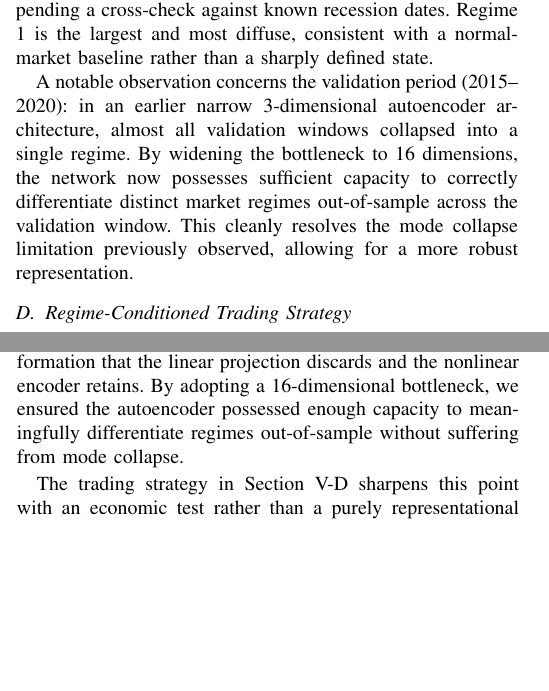
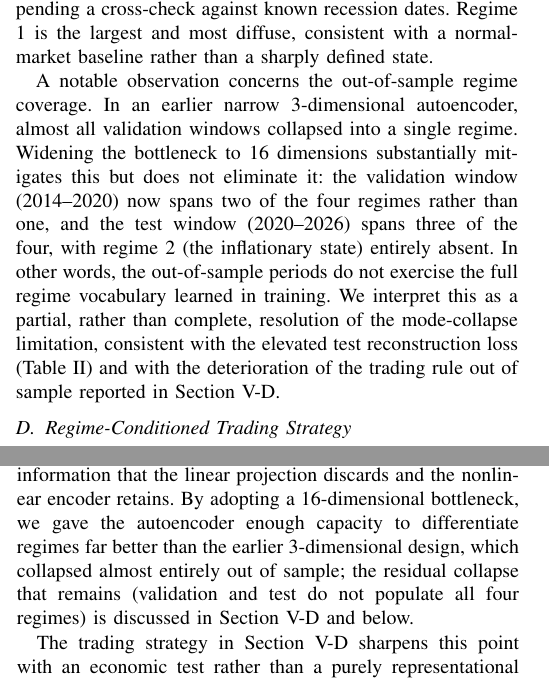
Before and after one commit to hashsignn/Investment-Select-Quant-Tools, a LaTeX paper (Market_Regime_Detection_Using_Autoencoders_and_PCA/main.tex): two parts of the columns of pages 4 and 5 of 6 before the commit and two parts of the columns of pages 4 and 5 of 7 after it, joined at a grey line, cut so that both start at the same text, the shorter picture padded with empty space. Compiled offline with pdfLaTeX.

Commit message:
Fix numeric inconsistencies across READMEs and paper
Align reconstruction losses, AE regime counts, backtest Sharpe/IC, and the
autoencoder architecture description with the actual output files. Correct the
overstated mode-collapse claim (validation populates 2/4 regimes, test 3/4) and
fix stale split-date references.

```diff
--- a/Market_Regime_Detection_Using_Autoencoders_and_PCA/main.tex
+++ b/Market_Regime_Detection_Using_Autoencoders_and_PCA/main.tex
@@ -336,12 +338,17 @@ than a sharply defined state.
   \label{fig:timeline}
 \end{figure*}
 
-A notable observation concerns the validation period (2015--2020): in an earlier
-narrow 3-dimensional autoencoder architecture, almost all validation windows collapsed
-into a single regime. By widening the bottleneck to 16 dimensions, the network now
-possesses sufficient capacity to correctly differentiate distinct market regimes
-out-of-sample across the validation window. This cleanly resolves the mode
-collapse limitation previously observed, allowing for a more robust representation.
+A notable observation concerns the out-of-sample regime coverage. In an earlier
+narrow 3-dimensional autoencoder, almost all validation windows collapsed into a
+single regime. Widening the bottleneck to 16 dimensions substantially mitigates
+this but does not eliminate it: the validation window (2014--2020) now spans two
+of the four regimes rather than one, and the test window (2020--2026) spans three
+of the four, with regime~2 (the inflationary state) entirely absent. In other
+words, the out-of-sample periods do not exercise the full regime vocabulary
+learned in training. We interpret this as a partial, rather than complete,
+resolution of the mode-collapse limitation, consistent with the elevated test
+reconstruction loss (Table~\ref{tab:recon}) and with the deterioration of the
+trading rule out of sample reported in Section~\ref{sec:strategy}.
 
 \subsection{Regime-Conditioned Trading Strategy}
 \label{sec:strategy}
@@ -425,9 +432,11 @@ between them is the central finding: the autoencoder and PCA do not simply
 reproduce one another. Because 16 PCA components retain less than three-quarters
 of the variance, part of the disagreement is attributable to information that the
 linear projection discards and the nonlinear encoder retains. By adopting a
-16-dimensional bottleneck, we ensured the autoencoder possessed enough capacity
-to meaningfully differentiate regimes out-of-sample without suffering from mode
-collapse.
+16-dimensional bottleneck, we gave the autoencoder enough capacity to
+differentiate regimes far better than the earlier 3-dimensional design, which
+collapsed almost entirely out of sample; the residual collapse that remains
+(validation and test do not populate all four regimes) is discussed in
+Section~\ref{sec:strategy} and below.
 
 The trading strategy in Section~\ref{sec:strategy} sharpens this point with an
 economic test rather than a purely representational one. The in-sample
```
Also changed, not shown: README.md, market-regime-autoencoder/README.md, Market_Regime_Detection_Using_Autoencoders_and_PCA/main.tex (36 more changed lines).
